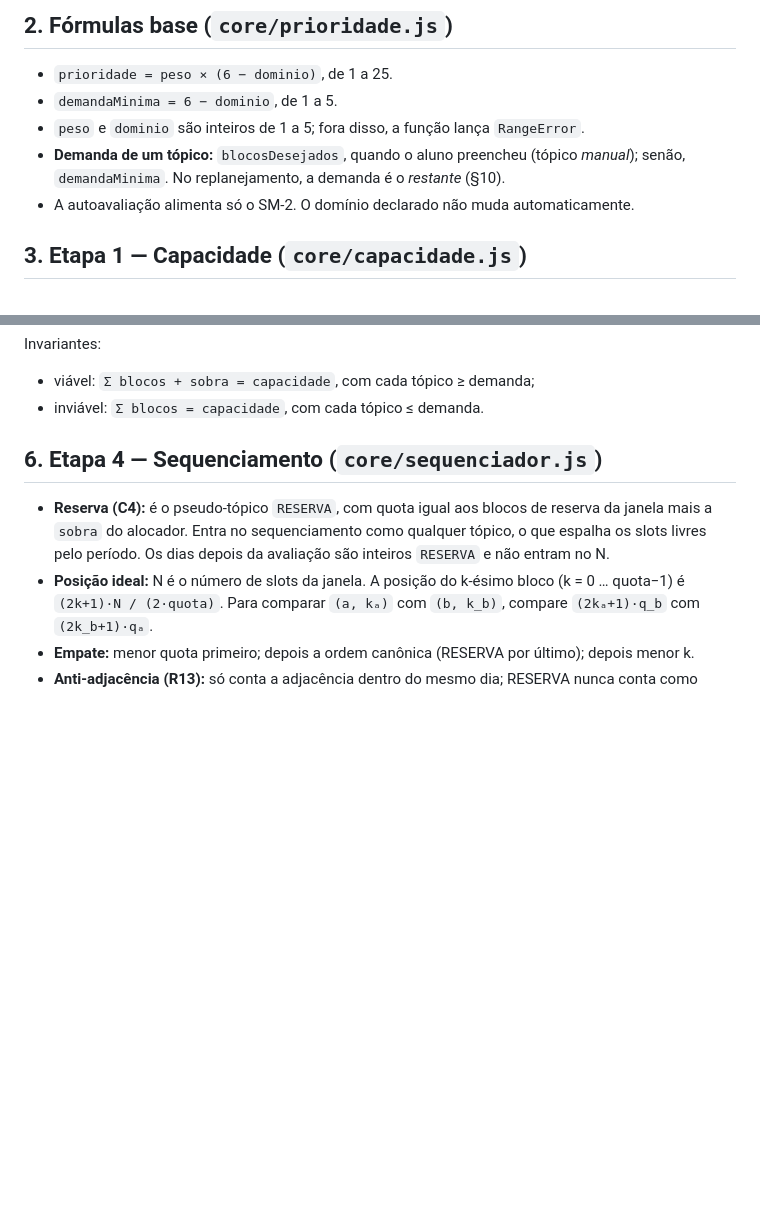
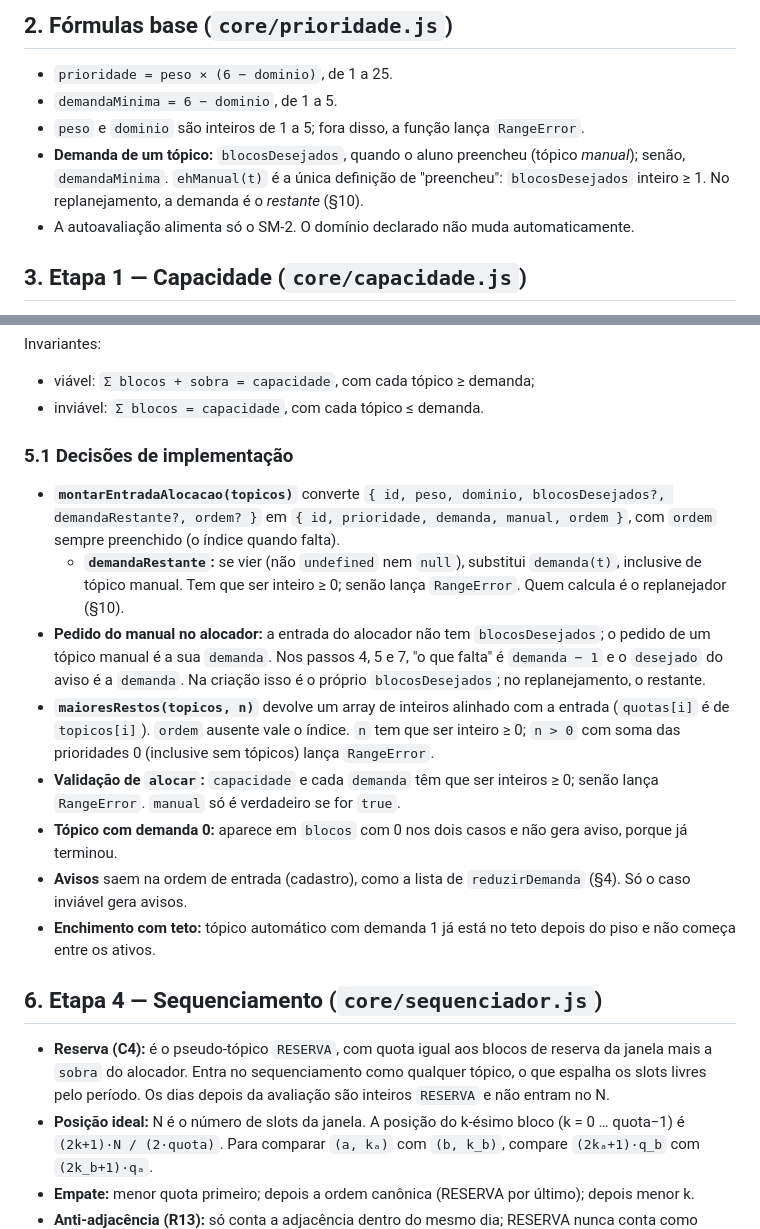
Before and after one commit to ailtonmcneto/Passo-Firme, a Markdown page: docs/algoritmo.md, 2 parts joined by grey strips. Rendered like a GitHub page; blank space fills up the shorter version.

Commit message:
Registra no spec as decisões do alocador
Co-Authored-By: Claude Opus 5.5 <noreply@anthropic.com>

```diff
--- a/docs/algoritmo.md
+++ b/docs/algoritmo.md
@@ -22,7 +22,7 @@ Pipeline: capacidade → viabilidade → alocação → sequenciamento → revis
 - `prioridade = peso × (6 − dominio)`, de 1 a 25.
 - `demandaMinima = 6 − dominio`, de 1 a 5.
 - `peso` e `dominio` são inteiros de 1 a 5; fora disso, a função lança `RangeError`.
-- **Demanda de um tópico:** `blocosDesejados`, quando o aluno preencheu (tópico *manual*); senão, `demandaMinima`. No replanejamento, a demanda é o *restante* (§10).
+- **Demanda de um tópico:** `blocosDesejados`, quando o aluno preencheu (tópico *manual*); senão, `demandaMinima`. `ehManual(t)` é a única definição de "preencheu": `blocosDesejados` inteiro ≥ 1. No replanejamento, a demanda é o *restante* (§10).
 - A autoavaliação alimenta só o SM-2. O domínio declarado não muda automaticamente.
 
 ## 3. Etapa 1 — Capacidade (`core/capacidade.js`)
@@ -101,6 +101,17 @@ Saída: `{ blocos: { [id]: n }, sobra, viavel, avisos: [] }`.
 Invariantes:
 - viável: `Σ blocos + sobra = capacidade`, com cada tópico ≥ demanda;
 - inviável: `Σ blocos = capacidade`, com cada tópico ≤ demanda.
+
+### 5.1 Decisões de implementação
+
+- **`montarEntradaAlocacao(topicos)`** converte `{ id, peso, dominio, blocosDesejados?, demandaRestante?, ordem? }` em `{ id, prioridade, demanda, manual, ordem }`, com `ordem` sempre preenchido (o índice quando falta).
+  - **`demandaRestante`:** se vier (não `undefined` nem `null`), substitui `demanda(t)`, inclusive de tópico manual. Tem que ser inteiro ≥ 0; senão lança `RangeError`. Quem calcula é o replanejador (§10).
+- **Pedido do manual no alocador:** a entrada do alocador não tem `blocosDesejados`; o pedido de um tópico manual é a sua `demanda`. Nos passos 4, 5 e 7, "o que falta" é `demanda − 1` e o `desejado` do aviso é a `demanda`. Na criação isso é o próprio `blocosDesejados`; no replanejamento, o restante.
+- **`maioresRestos(topicos, n)`** devolve um array de inteiros alinhado com a entrada (`quotas[i]` é de `topicos[i]`). `ordem` ausente vale o índice. `n` tem que ser inteiro ≥ 0; `n > 0` com soma das prioridades 0 (inclusive sem tópicos) lança `RangeError`.
+- **Validação de `alocar`:** `capacidade` e cada `demanda` têm que ser inteiros ≥ 0; senão lança `RangeError`. `manual` só é verdadeiro se for `true`.
+- **Tópico com demanda 0:** aparece em `blocos` com 0 nos dois casos e não gera aviso, porque já terminou.
+- **Avisos** saem na ordem de entrada (cadastro), como a lista de `reduzirDemanda` (§4). Só o caso inviável gera avisos.
+- **Enchimento com teto:** tópico automático com demanda 1 já está no teto depois do piso e não começa entre os ativos.
 
 ## 6. Etapa 4 — Sequenciamento (`core/sequenciador.js`)
 
```
